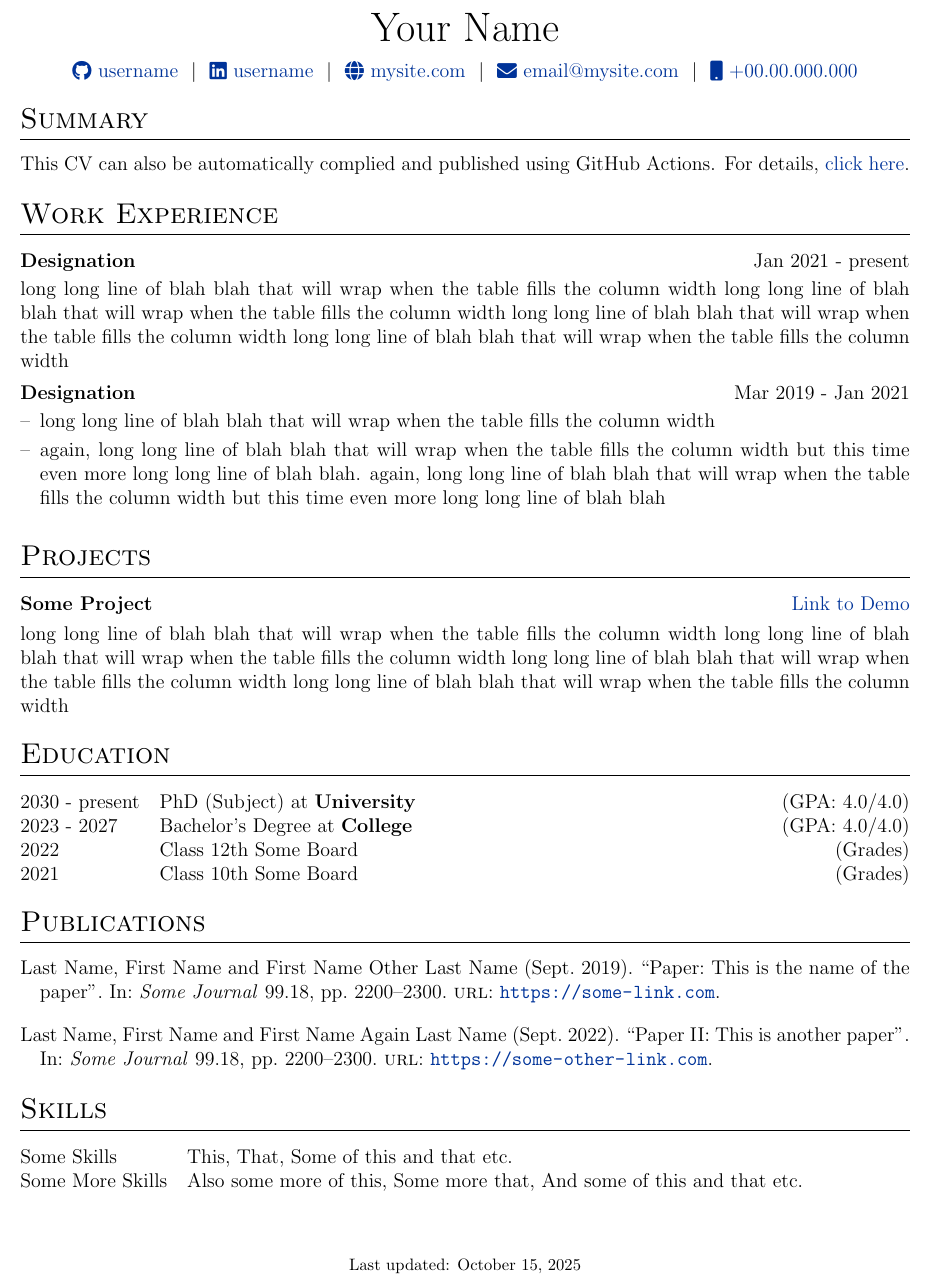
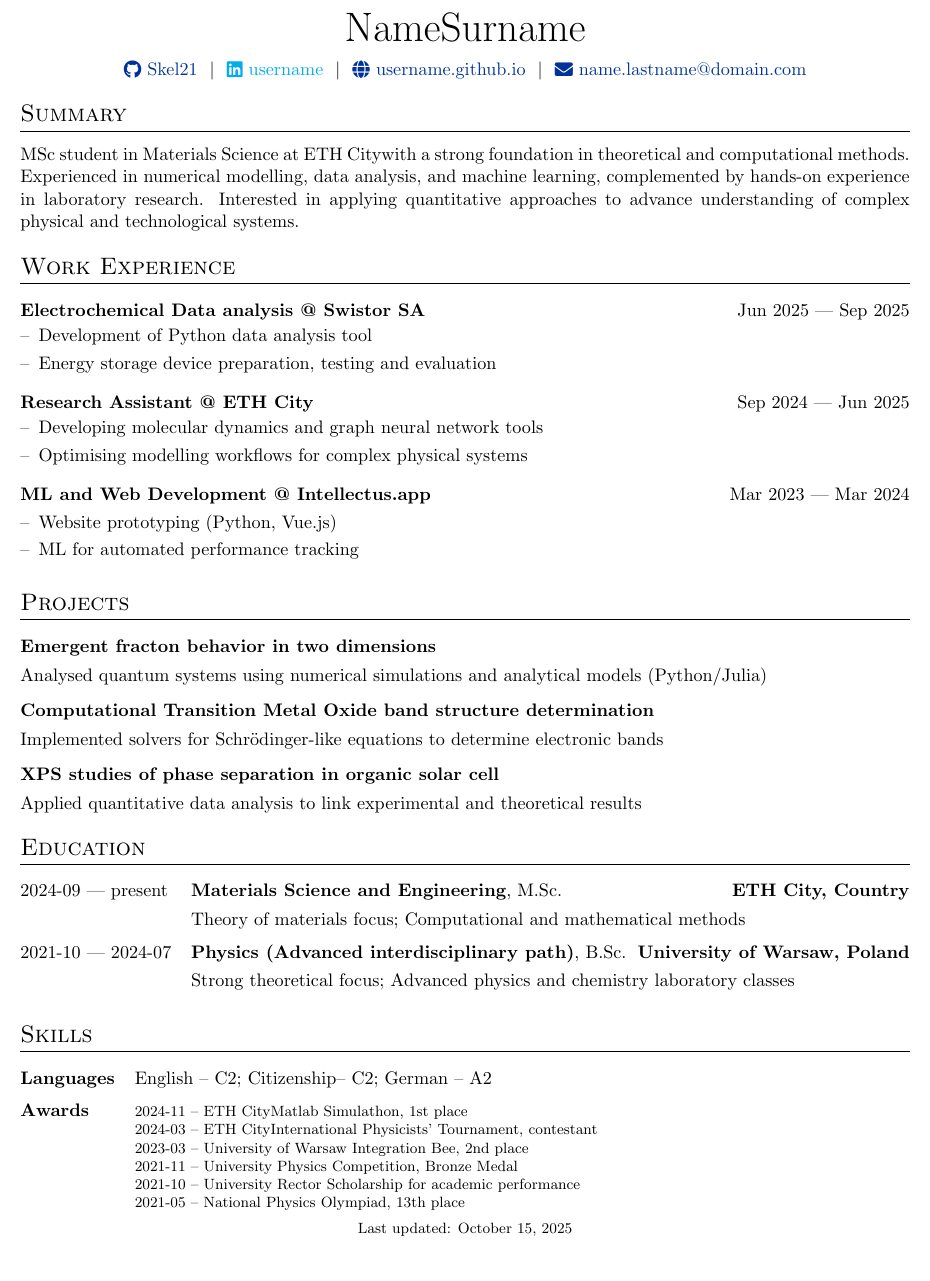
Before and after one commit to Skel21/clean-cv-template, a LaTeX CV (cv.tex): part of the page, cut at the place of the change. Compiled offline with pdfLaTeX.

Commit message:
Add main content

```diff
--- a/cv.tex
+++ b/cv.tex
@@ -26,7 +26,7 @@
 %----------------------------------------------------------------------------------------
 
 % article class because we want to fully customize the page and not use a cv template
-\documentclass[a4paper,12pt]{article}
+\documentclass[a4paper,11pt]{article}
 
 %----------------------------------------------------------------------------------------
 %	FONT
@@ -142,12 +142,12 @@
 % \end{tabularx}
 
 \begin{tabularx}{\linewidth}{@{} C @{}}
-\Huge{Your Name} \\[7.5pt]
-\href{https://github.com/username}{\raisebox{-0.05\height}\faGithub\ username} \ $|$ \
-\href{https://linkedin.com/in/username}{\raisebox{-0.05\height}\faLinkedin\ username} \ $|$ \
-\href{https://mysite.com}{\raisebox{-0.05\height}\faGlobe \ mysite.com} \ $|$ \
-\href{mailto:email@mysite.com}{\raisebox{-0.05\height}\faEnvelope \ email@mysite.com} \ $|$ \
-\href{tel:+000000000000}{\raisebox{-0.05\height}\faMobile \ +00.00.000.000} \\
+\Huge{ NameSurname} \\[7.5pt]
+\href{https://github.com/Skel21}{\raisebox{-0.05\height}\faGithub\ Skel21} \ $|$ \
+\href{www.linkedin.com/in/username}{\raisebox{-0.05\height}\faLinkedin\ username} \ $|$ \
+\href{https://username.github.io}{\raisebox{-0.05\height}\faGlobe \ username.github.io} \ $|$ \
+\href{mailto:name.lastname@domain.com}{\raisebox{-0.05\height}\faEnvelope \ name.lastname@domain.com} \\ %\ $|$ \
+%\href{tel:}{\raisebox{-0.05\height}\faMobile \} \\
 \end{tabularx}
 
 %----------------------------------------------------------------------------------------
@@ -156,27 +156,42 @@
 
 %Interests/ Keywords/ Summary
 \section{Summary}
-This CV can also be automatically complied and published using GitHub Actions. For details, \href{https://github.com/jitinnair1/autoCV}{click here}.
+MSc student in Materials Science at ETH  Citywith a strong foundation in theoretical and computational methods. Experienced in numerical modelling, data analysis, and machine learning, complemented by hands-on experience in laboratory research. Interested in applying quantitative approaches to advance understanding of complex physical and technological systems.
 
 %Experience
 \section{Work Experience}
+\begin{joblong}{Electrochemical Data analysis @ Swistor SA}{Jun 2025 --- Sep 2025}
+    \item Development of Python data analysis tool
+    \item Energy storage device preparation, testing and evaluation
+\end{joblong}
 
-\begin{jobshort}{Designation}{Jan 2021 - present}
-long long line of blah blah that will wrap when the table fills the column width long long line of blah blah that will wrap when the table fills the column width long long line of blah blah that will wrap when the table fills the column width long long line of blah blah that will wrap when the table fills the column width
-\end{jobshort}
+\begin{joblong}{Research Assistant @ ETH City}{Sep 2024 --- Jun 2025}
+    \item Developing molecular dynamics and graph neural network tools
+    \item Optimising modelling workflows for complex physical systems
+\end{joblong}
 
-
-\begin{joblong}{Designation}{Mar 2019 - Jan 2021}
-\item long long line of blah blah that will wrap when the table fills the column width
-\item again, long long line of blah blah that will wrap when the table fills the column width but this time even more long long line of blah blah. again, long long line of blah blah that will wrap when the table fills the column width but this time even more long long line of blah blah
+\begin{joblong}{ML and Web Development @ Intellectus.app}{Mar 2023 --- Mar 2024}
+    \item Website prototyping (Python, Vue.js)
+    \item ML for automated performance tracking
 \end{joblong}
+% TODO: add tutoring?
 
 %Projects
 \section{Projects}
 
-\begin{tabularx}{\linewidth}{ @{}l r@{} }
-\textbf{Some Project} & \hfill \href{https://some-link.com}{Link to Demo} \\[3.75pt]
-\multicolumn{2}{@{}X@{}}{long long line of blah blah that will wrap when the table fills the column width long long line of blah blah that will wrap when the table fills the column width long long line of blah blah that will wrap when the table fills the column width long long line of blah blah that will wrap when the table fills the column width}  \\
+\begin{tabularx}{\linewidth}{ @{}l r@{} }% \href{https://some-link.com}{Link to Demo}
+\textbf{Emergent fracton behavior in two dimensions} & \hfill \\[3.75pt]
+\multicolumn{2}{@{}X@{}}{Analysed quantum systems using numerical simulations and analytical models (Python/Julia)}  \\
+\end{tabularx}
+
+\begin{tabularx}{\linewidth}{ @{}l r@{} }% \href{https://some-link.com}{Link to Demo}
+\textbf{Computational Transition Metal Oxide band structure determination} & \hfill \\[3.75pt]
+\multicolumn{2}{@{}X@{}}{Implemented solvers for Schrödinger-like equations to determine electronic bands}  \\
+\end{tabularx}
+
+\begin{tabularx}{\linewidth}{ @{}l r@{} }% \href{https://some-link.com}{Link to Demo}
+\textbf{XPS studies of phase separation in organic solar cell} & \hfill \\[3.75pt]
+\multicolumn{2}{@{}X@{}}{Applied quantitative data analysis to link experimental and theoretical results}  \\
 \end{tabularx}
 
 %----------------------------------------------------------------------------------------
@@ -184,34 +199,40 @@ long long line of blah blah that will wrap when the table fills the column width
 %----------------------------------------------------------------------------------------
 \section{Education}
 \begin{tabularx}{\linewidth}{@{}l X@{}}
-2030 - present & PhD (Subject) at \textbf{University} \hfill \normalsize (GPA: 4.0/4.0) \\
+2024-09 --- present & \textbf{Materials Science and Engineering}, M.Sc. \hfill \textbf{ETH City, Country} \\[3.75pt]
+& Theory of materials focus; Computational and mathematical methods \\[6pt]
 
-2023 - 2027 & Bachelor's Degree at \textbf{College} \hfill (GPA: 4.0/4.0) \\
+2021-10 --- 2024-07 & \textbf{Physics (Advanced interdisciplinary path)}, B.Sc. \hfill \textbf{University of Warsaw, Poland} \\[3.75pt]
+& Strong theoretical focus; Advanced physics and chemistry laboratory classes \\[6pt]
 
-2022 & Class 12th Some Board \hfill  (Grades) \\
-
-2021 & Class 10th Some Board \hfill  (Grades) \\
 \end{tabularx}
 
 %----------------------------------------------------------------------------------------
 %	PUBLICATIONS
 %----------------------------------------------------------------------------------------
-\section{Publications}
-\begin{refsection}[citations.bib]
-\nocite{*}
-\printbibliography[heading=none]
-\end{refsection}
+%\section{Publications}
+%\begin{refsection}[citations.bib]
+%\nocite{*}
+%\printbibliography[heading=none]
+%\end{refsection}
 
 %----------------------------------------------------------------------------------------
 %	SKILLS
 %----------------------------------------------------------------------------------------
 \section{Skills}
 \begin{tabularx}{\linewidth}{@{}l X@{}}
-Some Skills &  \normalsize{This, That, Some of this and that etc.}\\
-Some More Skills  &  \normalsize{Also some more of this, Some more that, And some of this and that etc.}\\
+\textbf{Languages} & \normalsize{English -- C2;  Citizenship-- C2; German -- A2} \\[6pt]
+\textbf{Awards} & \begin{minipage}[t]{\linewidth}\footnotesize
+2024-11 -- ETH  CityMatlab Simulathon, 1st place\\
+2024-03 -- ETH  CityInternational Physicists' Tournament, contestant\\
+2023-03 -- University of Warsaw Integration Bee, 2nd place\\
+2021-11 -- University Physics Competition, Bronze Medal\\
+2021-10 -- University Rector Scholarship for academic performance\\
+2021-05 -- National Physics Olympiad, 13th place
+\end{minipage} \\[3.75pt]
 \end{tabularx}
 
-\vfill
+%\vfill
 \center{\footnotesize Last updated: \today}
 
 \end{document}
```
